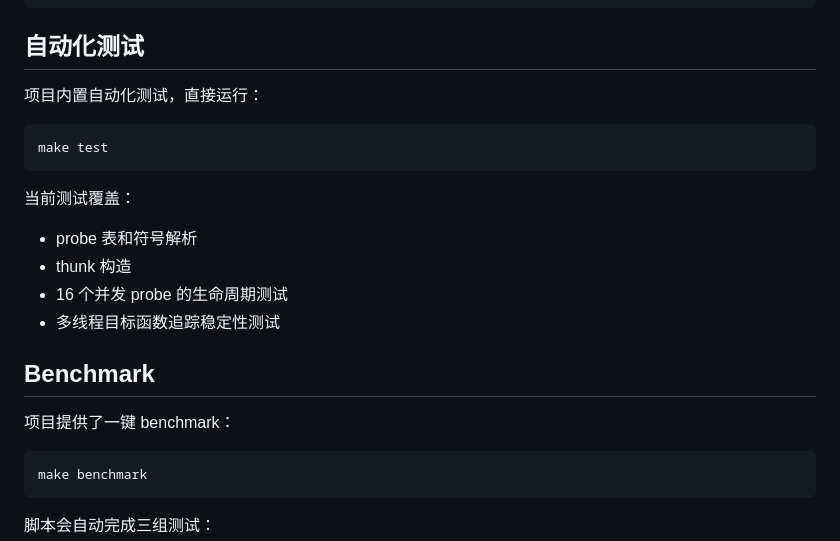
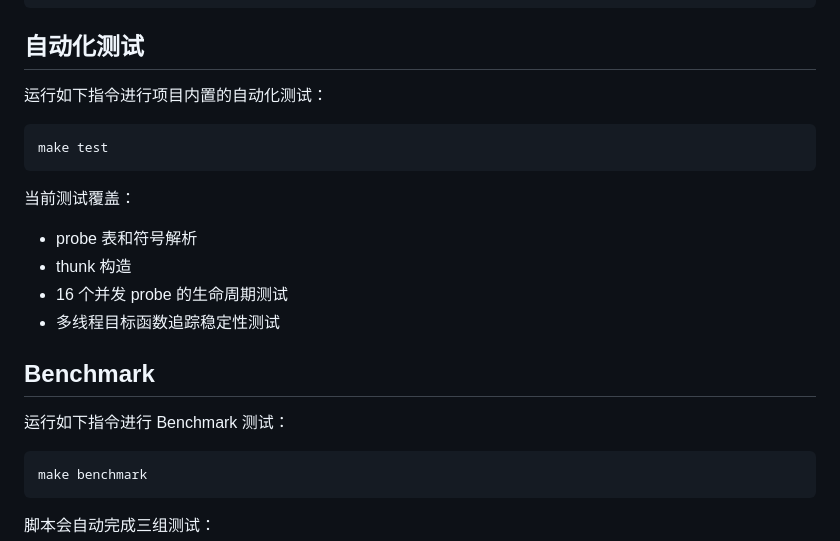
Before and after one commit to kahonanami/zeroTrace, a Markdown page: README.md, the part around one of its changes. Drawn GitHub-style.

Commit message:
docs: update README

````diff
--- a/README.md
+++ b/README.md
@@ -149,7 +149,7 @@ ztrace.1473057.log
 
 ## 自动化测试
 
-项目内置自动化测试，直接运行：
+运行如下指令进行项目内置的自动化测试：
 
 ```bash
 make test
@@ -164,7 +164,7 @@ make test
 
 ## Benchmark
 
-项目提供了一键 benchmark：
+运行如下指令进行 Benchmark 测试：
 
 ```bash
 make benchmark
````
Also changed, not shown: other parts of README.md (+1 -2 lines).
